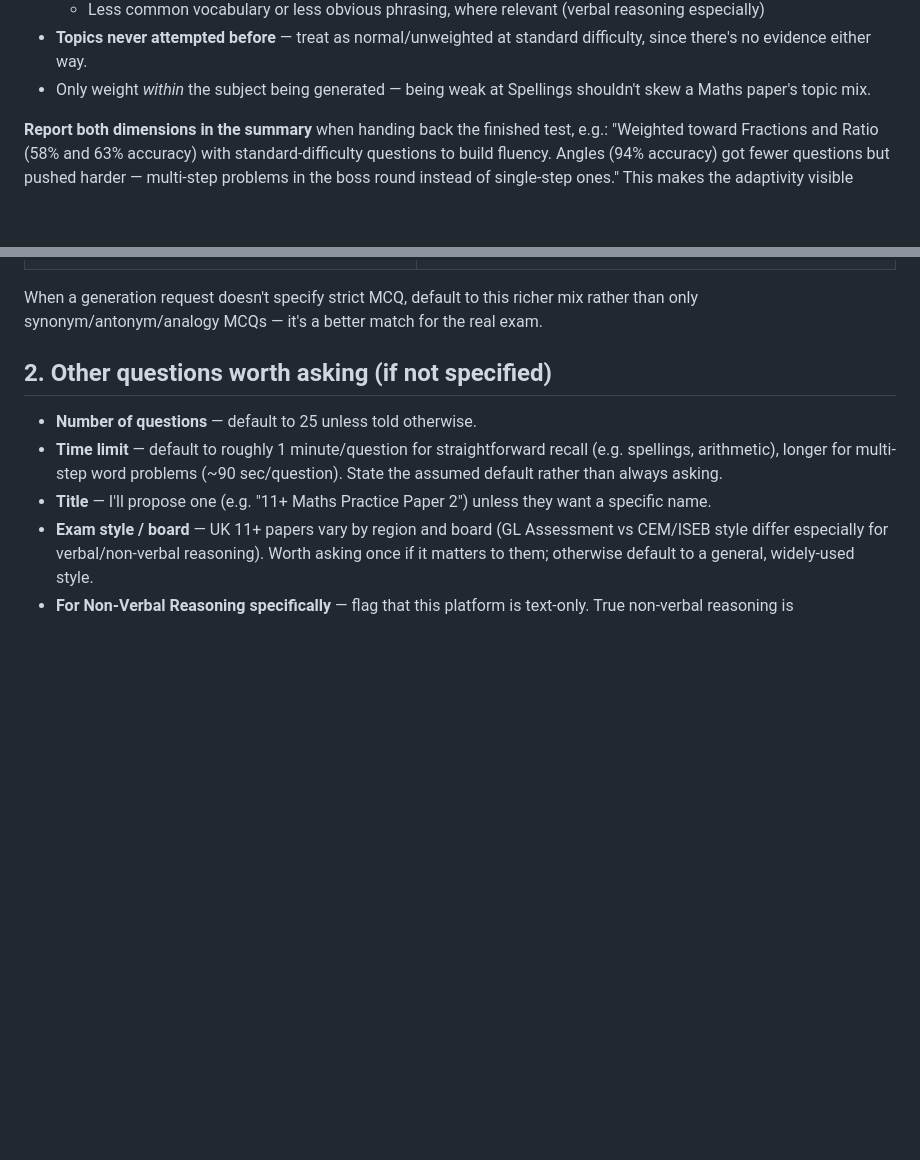
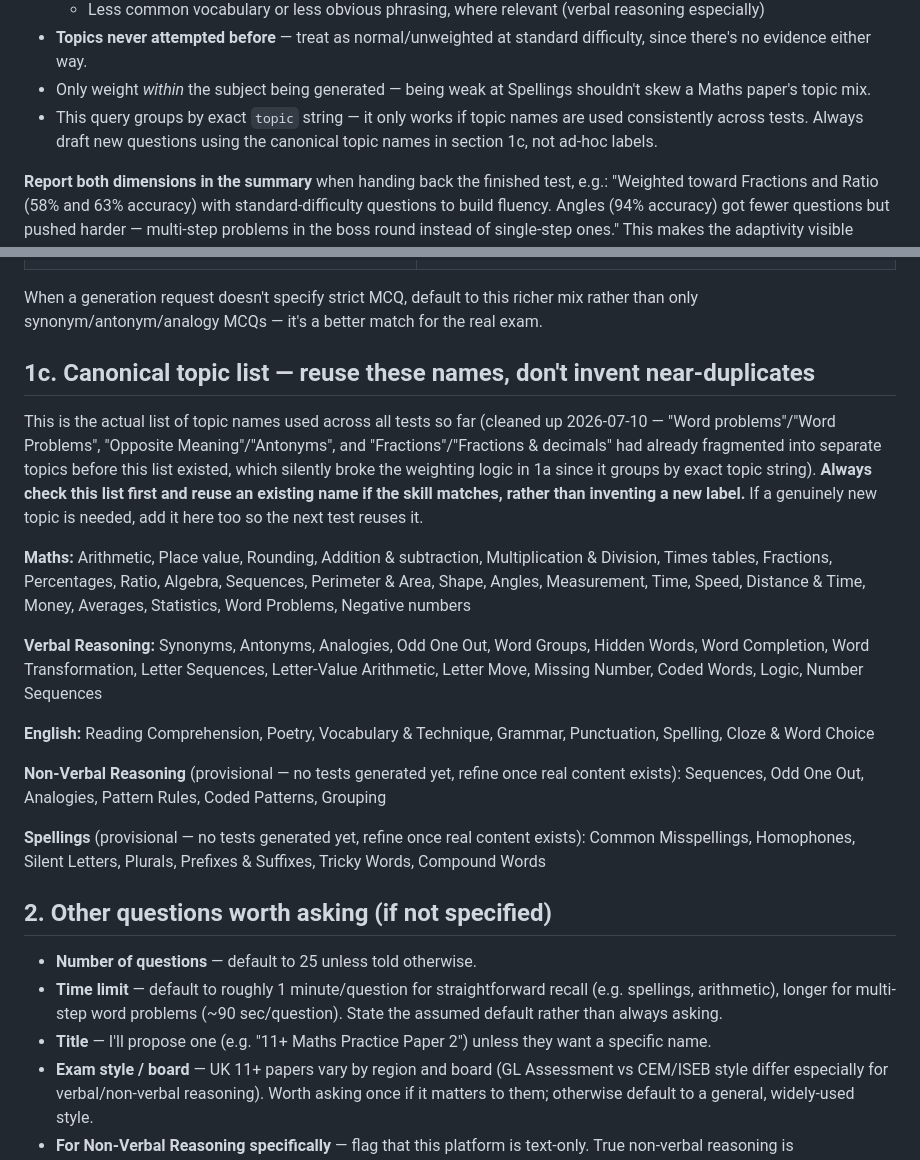
Before and after one commit to sported/11plus-mock-tests, a Markdown page: mock_test_generation_guide.md, 2 parts joined by grey strips. Rendered like a GitHub page; blank space fills up the shorter version.

Commit message:
Add canonical topic list per subject to prevent naming fragmentation (fixed 3 real fragmentation cases found in the data)

```diff
--- a/mock_test_generation_guide.md
+++ b/mock_test_generation_guide.md
@@ -50,6 +50,7 @@ order by accuracy_pct asc;
   - Less common vocabulary or less obvious phrasing, where relevant (verbal reasoning especially)
 - **Topics never attempted before** — treat as normal/unweighted at standard difficulty, since there's no evidence either way.
 - Only weight *within* the subject being generated — being weak at Spellings shouldn't skew a Maths paper's topic mix.
+- This query groups by exact `topic` string — it only works if topic names are used consistently across tests. Always draft new questions using the canonical topic names in section 1c, not ad-hoc labels.
 
 **Report both dimensions in the summary** when handing back the finished test, e.g.: "Weighted toward Fractions and Ratio (58% and 63% accuracy) with standard-difficulty questions to build fluency. Angles (94% accuracy) got fewer questions but pushed harder — multi-step problems in the boss round instead of single-step ones." This makes the adaptivity visible rather than silent, on both axes.
 
@@ -75,6 +76,20 @@ A real CGP 11+ Verbal Reasoning paper ("Assessment Test 7") was provided 2026-07
 | Word transformation (infer a rule from 2 examples, apply to a 3rd) | `input` — maps directly |
 
 When a generation request doesn't specify strict MCQ, default to this richer mix rather than only synonym/antonym/analogy MCQs — it's a better match for the real exam.
+
+## 1c. Canonical topic list — reuse these names, don't invent near-duplicates
+
+This is the actual list of topic names used across all tests so far (cleaned up 2026-07-10 — "Word problems"/"Word Problems", "Opposite Meaning"/"Antonyms", and "Fractions"/"Fractions & decimals" had already fragmented into separate topics before this list existed, which silently broke the weighting logic in 1a since it groups by exact topic string). **Always check this list first and reuse an existing name if the skill matches, rather than inventing a new label.** If a genuinely new topic is needed, add it here too so the next test reuses it.
+
+**Maths:** Arithmetic, Place value, Rounding, Addition & subtraction, Multiplication & Division, Times tables, Fractions, Percentages, Ratio, Algebra, Sequences, Perimeter & Area, Shape, Angles, Measurement, Time, Speed, Distance & Time, Money, Averages, Statistics, Word Problems, Negative numbers
+
+**Verbal Reasoning:** Synonyms, Antonyms, Analogies, Odd One Out, Word Groups, Hidden Words, Word Completion, Word Transformation, Letter Sequences, Letter-Value Arithmetic, Letter Move, Missing Number, Coded Words, Logic, Number Sequences
+
+**English:** Reading Comprehension, Poetry, Vocabulary & Technique, Grammar, Punctuation, Spelling, Cloze & Word Choice
+
+**Non-Verbal Reasoning** (provisional — no tests generated yet, refine once real content exists): Sequences, Odd One Out, Analogies, Pattern Rules, Coded Patterns, Grouping
+
+**Spellings** (provisional — no tests generated yet, refine once real content exists): Common Misspellings, Homophones, Silent Letters, Plurals, Prefixes & Suffixes, Tricky Words, Compound Words
 
 ## 2. Other questions worth asking (if not specified)
 
```
